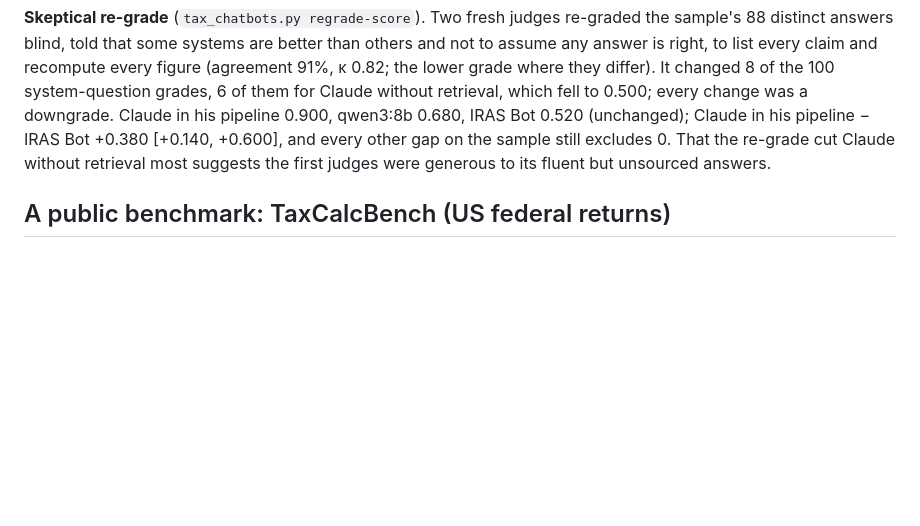
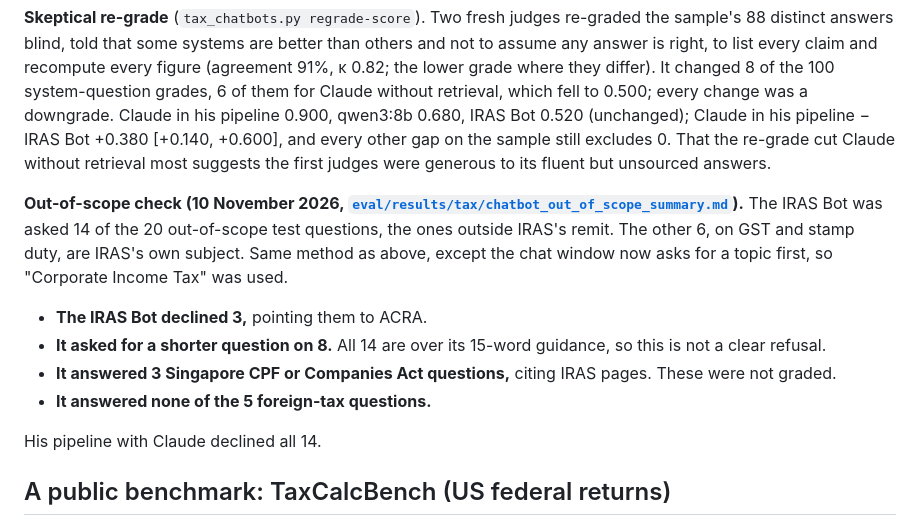
Before and after one commit to Khawpuneiei/Legal_RAG_Exp, a Markdown page: docs/taxrag-claude-results.md, the part around the change. GitHub-like rendering; blank space fills up the shorter version.

Commit message:
IRAS Bot out-of-scope check (10 November 2026)
- eval/results/tax/chatbot_out_of_scope_summary.md: the IRAS Bot on the
  14 out-of-scope test questions outside IRAS's remit (the 6 on GST and
  stamp duty were left out). It declined 3 (pointing to ACRA), asked for a
  shorter question on 8 and answered 3 Singapore CPF or Companies Act
  questions. His pipeline with Claude declined all 14. Replies stay in
  .cache/.
- docs/taxrag-claude-results.md and README: link to it.

Co-Authored-By: Claude Opus 5.5 <noreply@anthropic.com>

```diff
--- a/docs/taxrag-claude-results.md
+++ b/docs/taxrag-claude-results.md
@@ -144,6 +144,17 @@ IRAS Bot 0.520 (unchanged); Claude in his pipeline − IRAS Bot +0.380 [+0.140,
 excludes 0. That the re-grade cut Claude without retrieval most suggests the first judges were generous to its fluent but
 unsourced answers.
 
+**Out-of-scope check (10 November 2026,
+[`eval/results/tax/chatbot_out_of_scope_summary.md`](../eval/results/tax/chatbot_out_of_scope_summary.md)).** The IRAS Bot was
+asked 14 of the 20 out-of-scope test questions, the ones outside IRAS's remit. The other 6, on GST and stamp duty, are IRAS's
+own subject. Same method as above, except the chat window now asks for a topic first, so "Corporate Income Tax" was used.
+- **The IRAS Bot declined 3,** pointing them to ACRA.
+- **It asked for a shorter question on 8.** All 14 are over its 15-word guidance, so this is not a clear refusal.
+- **It answered 3 Singapore CPF or Companies Act questions,** citing IRAS pages. These were not graded.
+- **It answered none of the 5 foreign-tax questions.**
+
+His pipeline with Claude declined all 14.
+
 ## A public benchmark: TaxCalcBench (US federal returns)
 
 No public Singapore tax benchmark with answers exists: the ACCA TX-SGP and ISCA/ACRA taxation papers are copyrighted and
```
Also changed, not shown: README.md (+1 -0 lines), 1 other file.
